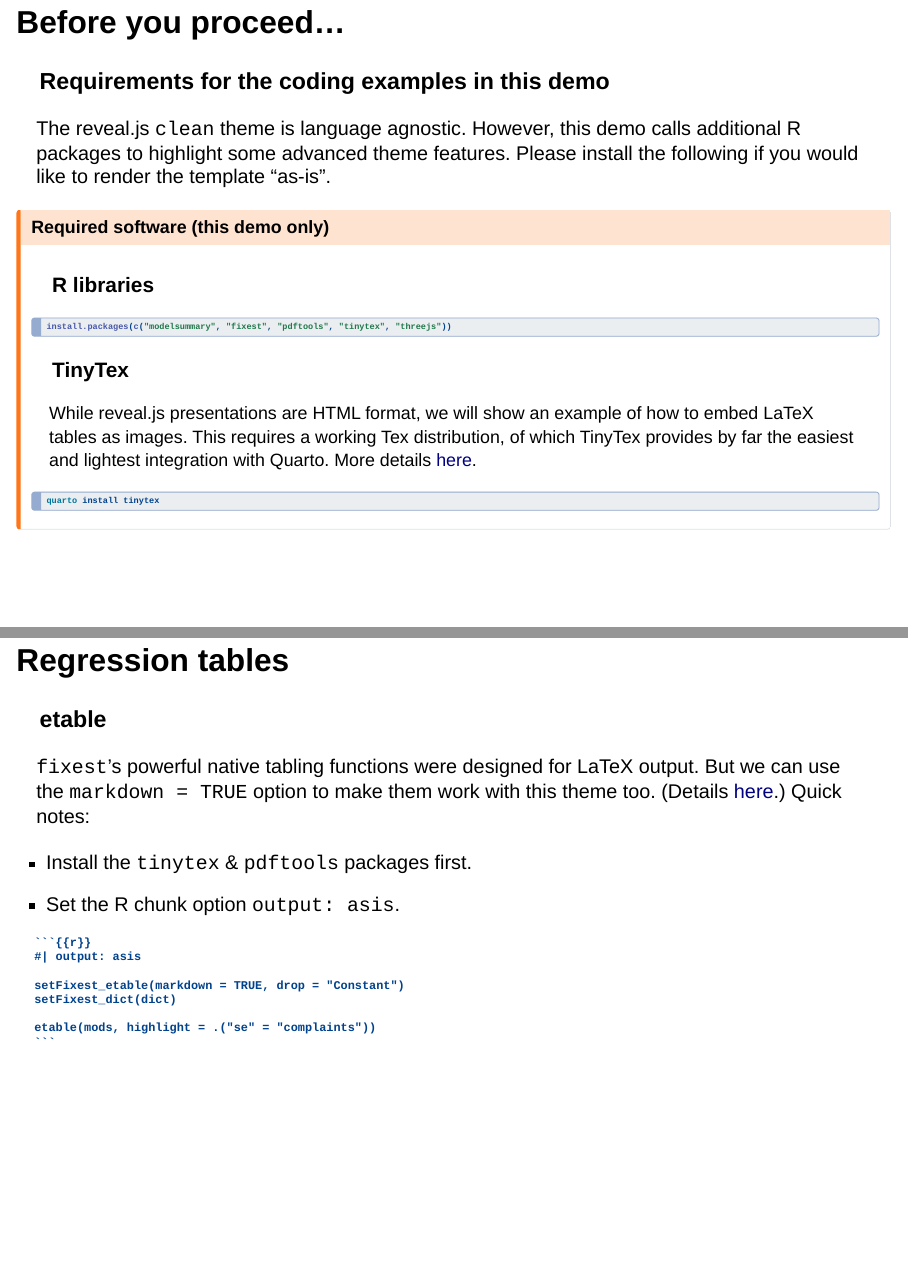
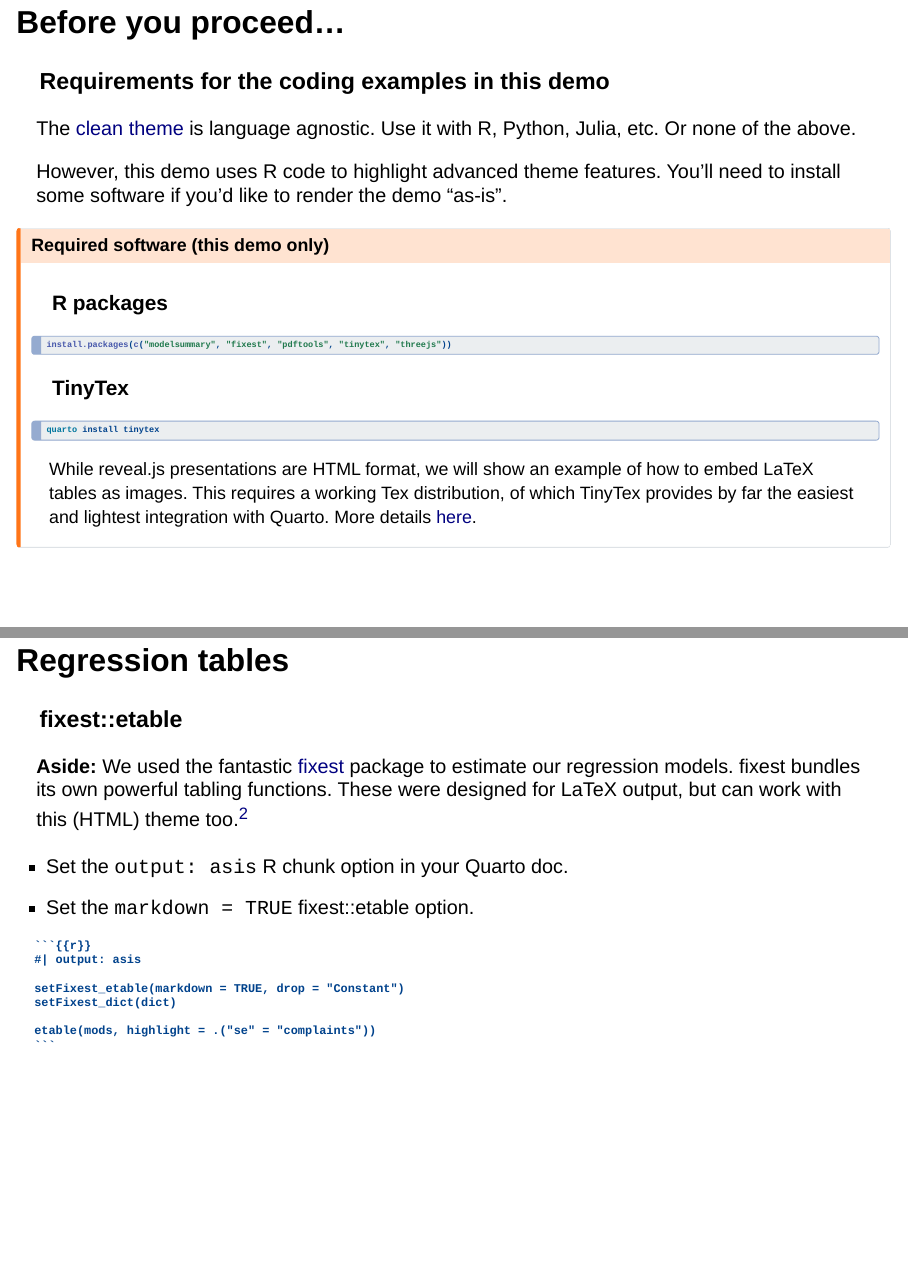
Before and after one commit to grantmcdermott/quarto-revealjs-clean-demo, a Quarto document (template.qmd): pages 3 and 18 of 33, joined at a grey line. Rendered offline with R 4.5, knitr and Pandoc in place of Quarto, with nearby package versions; drawn as Slidy slides in place of the format the file asks for; some code elsewhere in the file could not run offline.

Commit message:
demo tweaks

`````diff
--- a/template.qmd
+++ b/template.qmd
@@ -41,27 +41,30 @@ even if we don't cover everything here.
 
 ### Requirements for the coding examples in this demo
 
-The reveal.js `clean` theme is language agnostic. However, this demo calls additional R packages to highlight some advanced theme features. Please install the following if you would like to render the template "as-is".
+The [clean theme](https://github.com/grantmcdermott/quarto-revealjs-clean) is
+language agnostic. Use it with R, Python, Julia, etc. Or none of the above.
+
+However, this demo uses R code to highlight advanced theme features.
+You'll need to install some software if you'd like to render the demo "as-is".
 
 :::{.callout-warning}
 
 ## Required software (this demo only)
 
-### R libraries
+### R packages
 
 ```{.r}
 install.packages(c("modelsummary", "fixest", "pdftools", "tinytex", "threejs"))
 ```
 ### TinyTex
 
+```{.bash}
+quarto install tinytex
+```
 While reveal.js presentations are HTML format, we will show an example of how to
 embed LaTeX tables as images. This requires a working Tex distribution, of which
 TinyTex provides by far the easiest and lightest integration with Quarto. More
 details [here](https://quarto.org/docs/output-formats/pdf-engine.html).
-
-```{.bash}
-quarto install tinytex
-```
 
 :::
 
@@ -293,15 +301,13 @@ modelsummary(
 
 ## Regression tables
 
-### etable
+### fixest::etable
 
-`fixest`'s powerful native tabling functions were designed for LaTeX output. But we
-can use the `markdown = TRUE` option to make them work with this theme too.
-(Details
-[here](https://lrberge.github.io/fixest/articles/etable_new_features.html).) Quick notes:
+**Aside:** We used the fantastic [fixest](https://lrberge.github.io/fixest/) package to estimate our regression models. fixest bundles its own powerful tabling functions. These were designed for LaTeX output, but can work with this (HTML) theme too.^[Details
+[here](https://lrberge.github.io/fixest/articles/etable_new_features.html). You need to install the `tinytex` & `pdftools` packages first.]
 
- - Install the `tinytex` & `pdftools` packages first.
- - Set the R chunk option `output: asis`.
+- Set the `output: asis` R chunk option in your Quarto doc.
+- Set the `markdown = TRUE` fixest::etable option.
 
 ````
 ```{{r}}
@@ -316,7 +322,7 @@ etable(mods, highlight = .("se" = "complaints"))
 
 ## Regression tables
 
-### etable (cont.)
+### fixest::etable (cont.)
 
 ```{r}
 #| output: asis
`````
Also changed, not shown: template.qmd (13 more changed lines).
